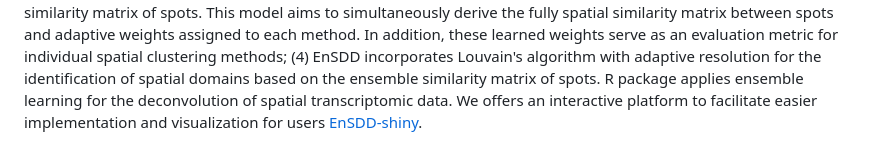
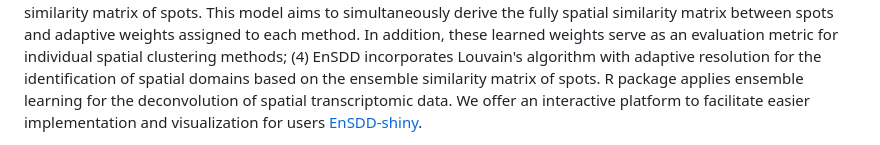
Before and after one commit to keyalone/EnSDD, a Markdown page: README.md, the part around the change printed below. GitHub-like rendering.

```diff
--- a/README.md
+++ b/README.md
@@ -20,7 +20,7 @@ evaluation metric for individual spatial clustering methods; (4) EnSDD
 incorporates Louvain's algorithm with adaptive resolution for the
 identification of spatial domains based on the ensemble similarity
 matrix of spots. R package applies ensemble learning for the
-deconvolution of spatial transcriptomic data. We offers
+deconvolution of spatial transcriptomic data. We offer
 an interactive platform to facilitate easier implementation
 and visualization for users [EnSDD-shiny](https://github.com/keyalone/EnSDD-shiny).
 
```
Also changed, not shown: other parts of README.md (+2 -1 lines).
